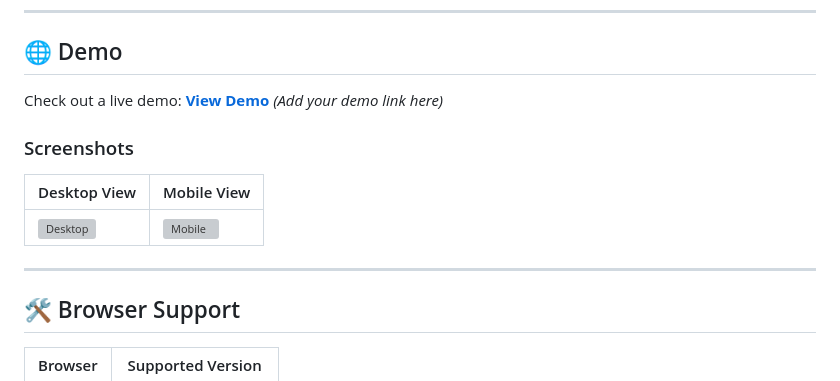
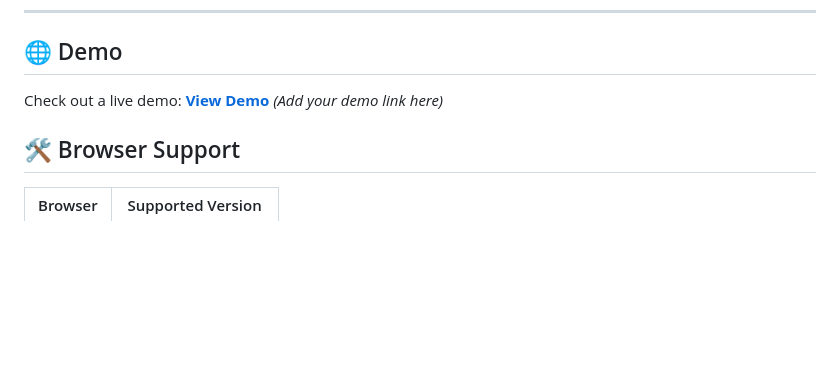
Before and after one commit to Vishal710-max/Profile-Card, a Markdown page: README.md, the part around one of its changes. Rendered like a GitHub page; blank space fills up the shorter version; grey boxes are pictures that could not be loaded.

```diff
--- a/README.md
+++ b/README.md
@@ -146,11 +146,4 @@ Check out a live demo: [**View Demo**](#) *(Add your demo link here)*
 
-### Screenshots
-
-| Desktop View | Mobile View |
-|--------------|-------------|
-| ![Desktop](link-to-desktop-screenshot) | ![Mobile](link-to-mobile-screenshot) |
-
----
 
 ## 🛠️ Browser Support
 
```
Also changed, not shown: other parts of README.md (+1 -1 lines).
